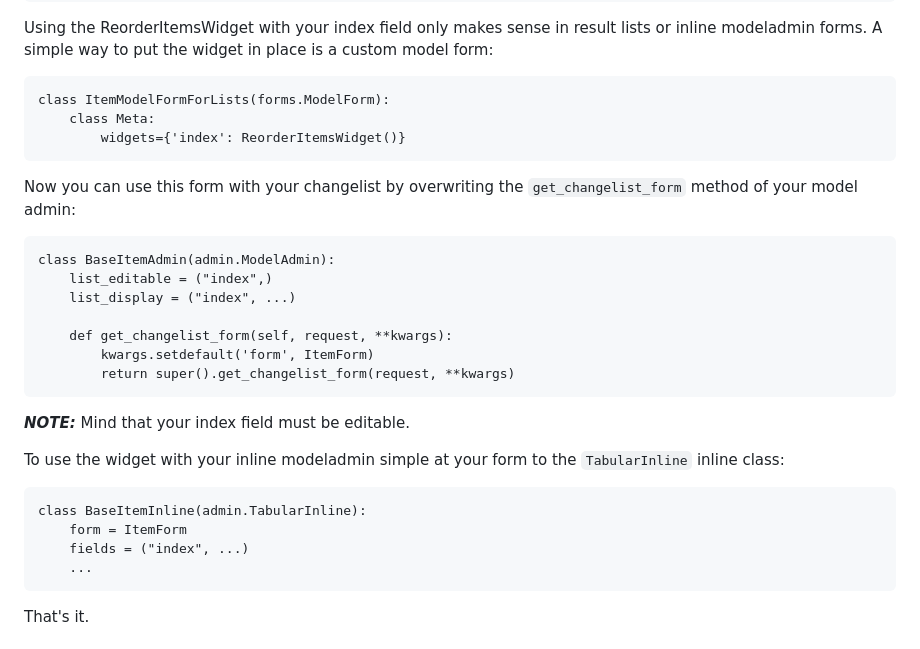
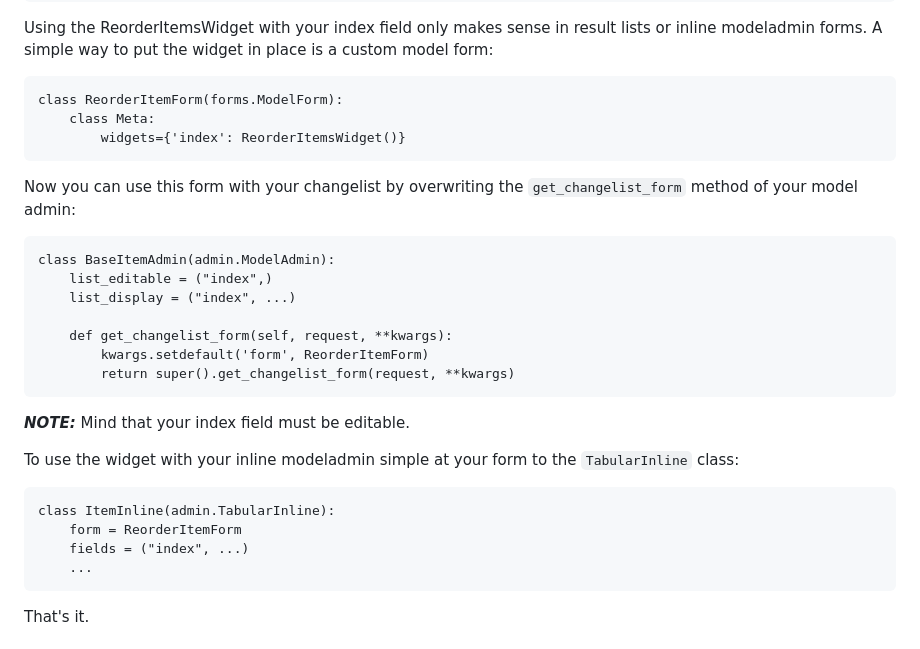
Before and after one commit to thomst/django-rearrange-widget, a Markdown page: README.md, the part around the change. GitHub-like rendering.

Commit message:
fixed some namings in readme examples

````diff
--- a/README.md
+++ b/README.md
@@ -45,7 +45,7 @@ Using the ReorderItemsWidget with your index field only makes sense in result
 lists or inline modeladmin forms. A simple way to put the widget in place is a
 custom model form:
 ```
-class ItemModelFormForLists(forms.ModelForm):
+class ReorderItemForm(forms.ModelForm):
     class Meta:
         widgets={'index': ReorderItemsWidget()}
 ```
@@ -58,17 +58,17 @@ class BaseItemAdmin(admin.ModelAdmin):
     list_display = ("index", ...)
 
     def get_changelist_form(self, request, **kwargs):
-        kwargs.setdefault('form', ItemForm)
+        kwargs.setdefault('form', ReorderItemForm)
         return super().get_changelist_form(request, **kwargs)
 ```
 
 **_NOTE:_** Mind that your index field must be editable.
 
 To use the widget with your inline modeladmin simple at your form to the
-`TabularInline` inline class:
+`TabularInline` class:
 ```
-class BaseItemInline(admin.TabularInline):
-    form = ItemForm
+class ItemInline(admin.TabularInline):
+    form = ReorderItemForm
     fields = ("index", ...)
     ...
 ```
````
